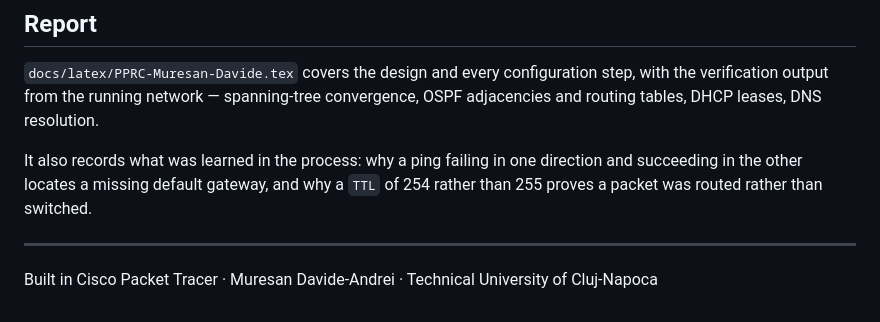
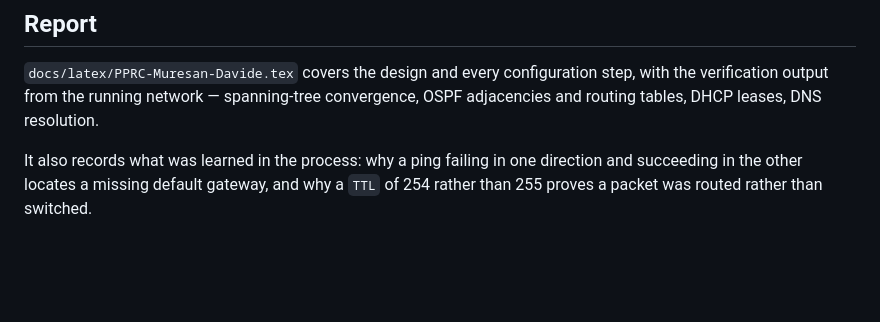
Before and after one commit to davideboss2003/Full-Network-configuration-automatization-, a Markdown page: README.md, the part around the change. Rendered like a GitHub page; blank space fills up the shorter version.

```diff
--- a/README.md
+++ b/README.md
@@ -199,7 +199,3 @@ convergence, OSPF adjacencies and routing tables, DHCP leases, DNS resolution.
 It also records what was learned in the process: why a ping failing in one
 direction and succeeding in the other locates a missing default gateway, and why
 a `TTL` of 254 rather than 255 proves a packet was routed rather than switched.
-
----
-
-Built in Cisco Packet Tracer · Muresan Davide-Andrei · Technical University of Cluj-Napoca
```
